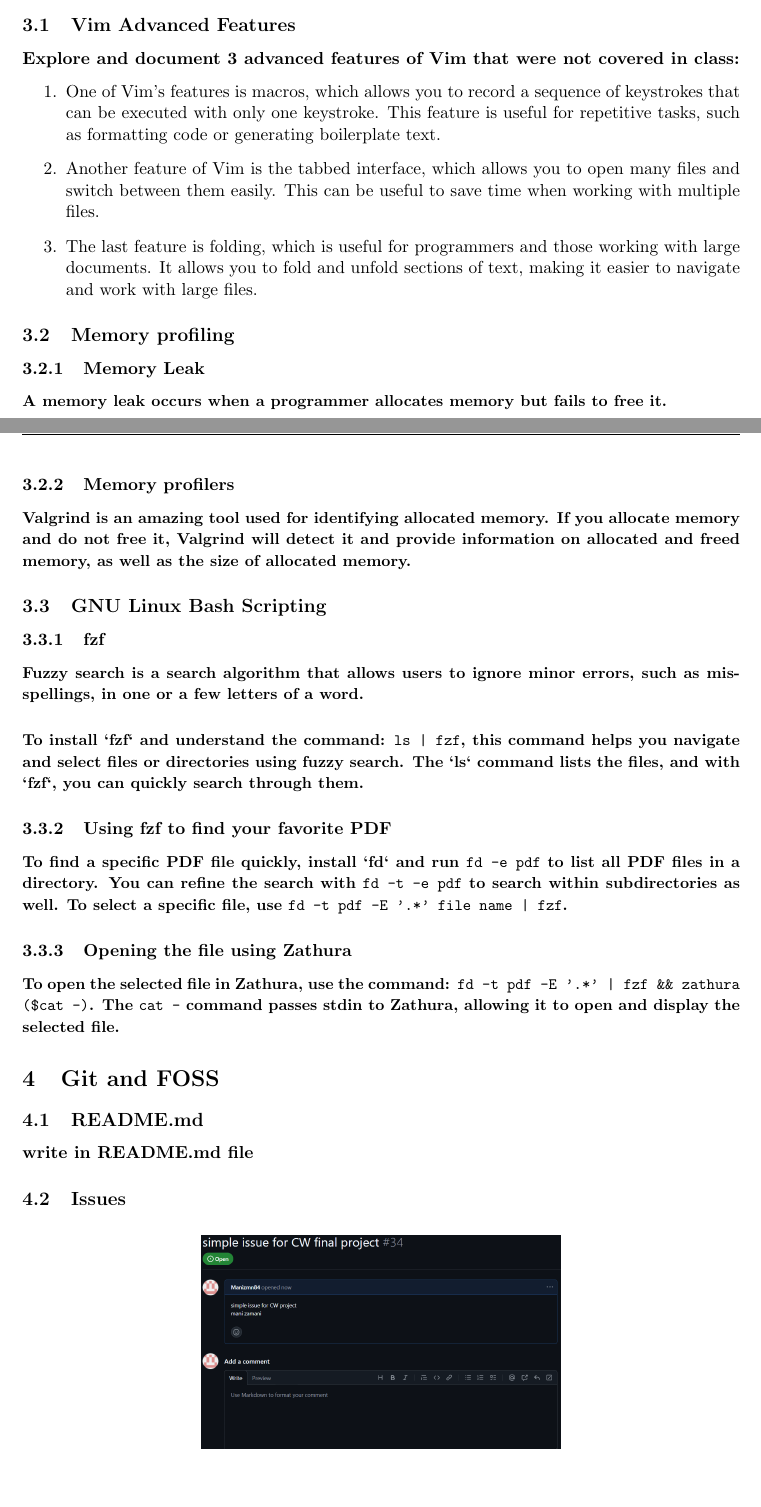
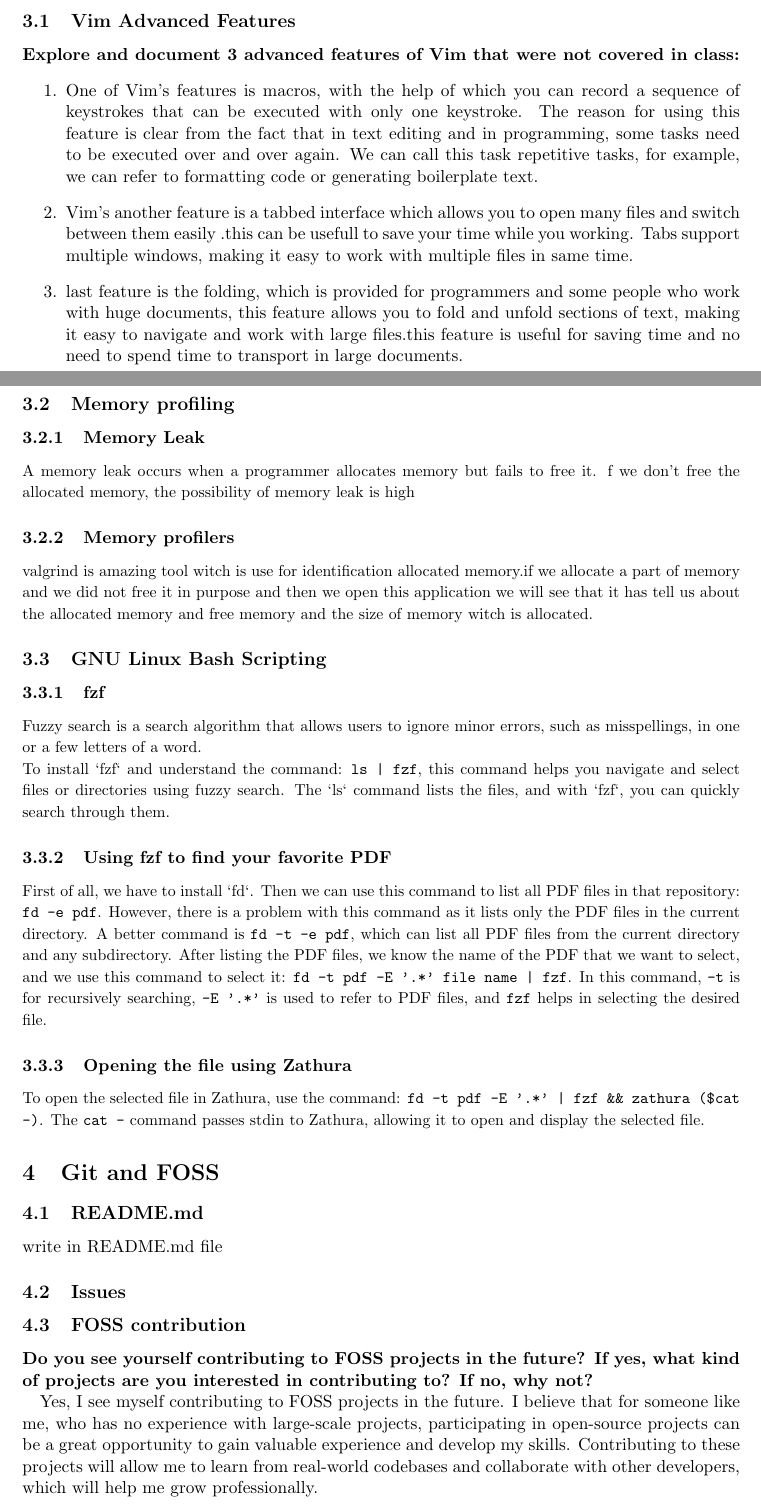
Before and after one commit to Manizmn84/FinalAssignment, a LaTeX document (main.tex): two parts of pages 3 and 4 of 4 before the commit and two parts of pages 3 and 4 of 5 after it, joined at a grey line, cut so that both start at the same text, the shorter picture padded with empty space. Compiled offline with pdfLaTeX.

Commit message:
fininsh last part and edit font size

```diff
--- a/main.tex
+++ b/main.tex
@@ -51,32 +56,48 @@
 \paragraph{Explore and document 3 advanced features of Vim that were not covered in class:}
 
 \begin{enumerate}
-    \item One of Vim's features is macros, which allows you to record a sequence of keystrokes that can be executed with only one keystroke. This feature is useful for repetitive tasks, such as formatting code or generating boilerplate text.
-    \item Another feature of Vim is the tabbed interface, which allows you to open many files and switch between them easily. This can be useful to save time when working with multiple files.
-    \item The last feature is folding, which is useful for programmers and those working with large documents. It allows you to fold and unfold sections of text, making it easier to navigate and work with large files.
+    \item One of Vim’s features is macros, with the help of which you can record a sequence
+ of keystrokes that can be executed with only one keystroke. The reason for using
+ this feature is clear from the fact that in text editing and in programming, some
+ tasks need to be executed over and over again. We can call this task repetitive
+ tasks, for example, we can refer to formatting code or generating boilerplate text.
+    \item Vim’s another feature is a tabbed interface which allows you to open many files and
+ switch between them easily .this can be usefull to save your time while you working.
+ Tabs support multiple windows, making it easy to work with multiple files in same
+ time.
+    \item last feature is the folding, which is provided for programmers and some people who
+ work with huge documents, this feature allows you to fold and unfold sections of
+ text, making it easy to navigate and work with large files.this feature is useful for
+ saving time and no need to spend time to transport in large documents.
 \end{enumerate}
 
 \subsection{Memory profiling}
 \subsubsection{Memory Leak}
-\paragraph{\small A memory leak occurs when a programmer allocates memory but fails to free it.}
+\noindent{\small A memory leak occurs when a programmer allocates memory but fails to free it. f we don’t free the allocated memory, the possibility of memory leak is high}
 
 \subsubsection{Memory profilers}
-\paragraph{\small Valgrind is an amazing tool used for identifying allocated memory. If you allocate memory and do not free it, Valgrind will detect it and provide information on allocated and freed memory, as well as the size of allocated memory.}
+\noindent{\small valgrind is amazing tool witch is use for identification allocated memory.if we
+ allocate a part of memory and we did not free it in purpose and then we open
+ this application we will see that it has tell us about the allocated memory and
+ free memory and the size of memory witch is allocated.}
 
 \subsection{GNU Linux Bash Scripting}
 \subsubsection{fzf}
-\paragraph{\small Fuzzy search is a search algorithm that allows users to ignore minor errors, such as misspellings, in one or a few letters of a word.}
-\paragraph{\small To install `fzf` and understand the command: \texttt{ls | fzf}, this command helps you navigate and select files or directories using fuzzy search. The `ls` command lists the files, and with `fzf`, you can quickly search through them.}
+\noindent{\small Fuzzy search is a search algorithm that allows users to ignore minor errors, such as misspellings, in one or a few letters of a word.\newline}
+\noindent{\small To install `fzf` and understand the command: \texttt{ls | fzf}, this command helps you navigate and select files or directories using fuzzy search. The `ls` command lists the files, and with `fzf`, you can quickly search through them.}
 
 \subsubsection{Using fzf to find your favorite PDF}
-\paragraph{\small To find a specific PDF file quickly, install `fd` and run \texttt{fd -e pdf} to list all PDF files in a directory. You can refine the search with \texttt{fd -t -e pdf} to search within subdirectories as well. To select a specific file, use \texttt{fd -t pdf -E '.*' file name | fzf}.}
+\noindent{\small First of all, we have to install `fd`. Then we can use this command to list all PDF files in that repository: \texttt{fd -e pdf}. However, there is a problem with this command as it lists only the PDF files in the current directory. A better command is \texttt{fd -t -e pdf}, which can list all PDF files from the current directory and any subdirectory. After listing the PDF files, we know the name of the PDF that we want to select, and we use this command to select it: \texttt{fd -t pdf -E '.*' file name | fzf}. In this command, \texttt{-t} is for recursively searching, \texttt{-E '.*'} is used to refer to PDF files, and \texttt{fzf} helps in selecting the desired file.}
+
 
 \subsubsection{Opening the file using Zathura}
-\paragraph{\small To open the selected file in Zathura, use the command: \texttt{fd -t pdf -E '.*' | fzf \&\& zathura (\$cat -)}. The \texttt{cat -} command passes stdin to Zathura, allowing it to open and display the selected file.}
+\noindent{\small To open the selected file in Zathura, use the command: \texttt{fd -t pdf -E '.*' | fzf \&\& zathura (\$cat -)}. The \texttt{cat -} command passes stdin to Zathura, allowing it to open and display the selected file.}
+
 
 \section{Git and FOSS}
 \subsection{README.md}
-\paragraph{write in README.md file}
+\noindent{write in README.md file}
+
 
 \subsection{Issues}
 \begin{figure}[h]
@@ -86,4 +107,10 @@
 \end{figure}
 
 
+\subsection{FOSS contribution}
+\paragraph{Do you see yourself contributing to FOSS projects in the future? If yes, what kind of
+ projects are you interested in contributing to? If no, why not?\newline}
+
+\noindent Yes, I see myself contributing to FOSS projects in the future. I believe that for someone like me, who has no experience with large-scale projects, participating in open-source projects can be a great opportunity to gain valuable experience and develop my skills. Contributing to these projects will allow me to learn from real-world codebases and collaborate with other developers, which will help me grow professionally.
+
 \end{document}
```
Also changed, not shown: main.tex (9 more changed lines).
